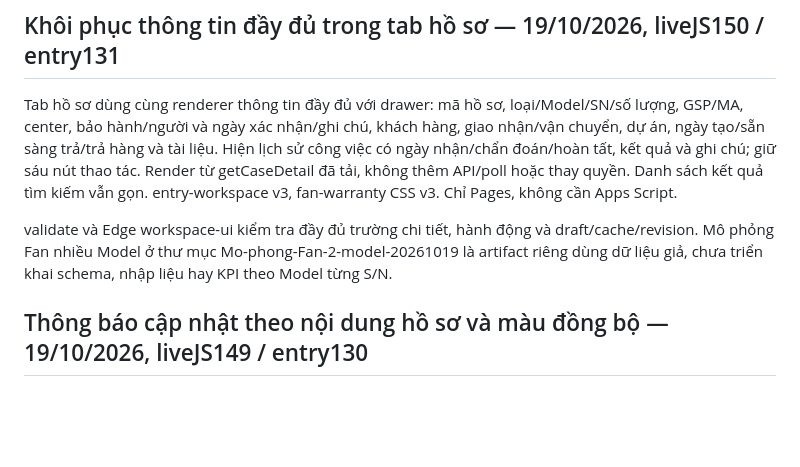
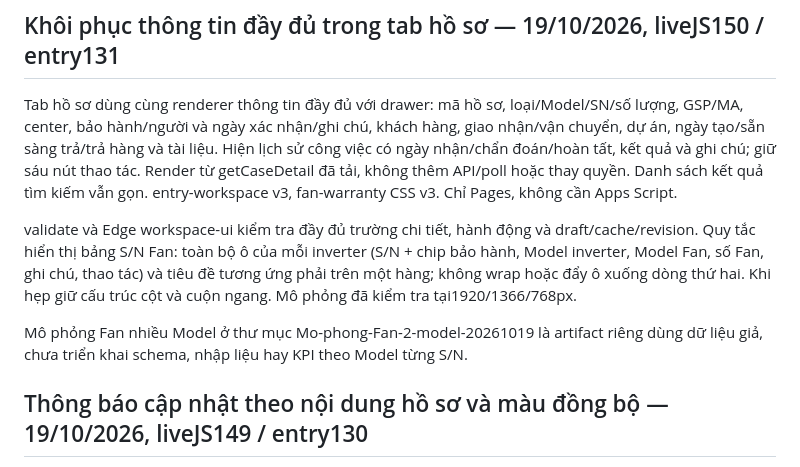
Before and after one commit to taqhung95-cloud/sungrow-service, a Markdown page: CURRENT-IMPLEMENTATION.md, the part around the change. Rendered like a GitHub page; blank space fills up the shorter version.

Commit message:
Record single-row Fan table layout rule

```diff
--- a/CURRENT-IMPLEMENTATION.md
+++ b/CURRENT-IMPLEMENTATION.md
@@ -4,7 +4,9 @@
 
 Tab hồ sơ dùng cùng renderer thông tin đầy đủ với drawer: mã hồ sơ, loại/Model/SN/số lượng, GSP/MA, center, bảo hành/người và ngày xác nhận/ghi chú, khách hàng, giao nhận/vận chuyển, dự án, ngày tạo/sẵn sàng trả/trả hàng và tài liệu. Hiện lịch sử công việc có ngày nhận/chẩn đoán/hoàn tất, kết quả và ghi chú; giữ sáu nút thao tác. Render từ getCaseDetail đã tải, không thêm API/poll hoặc thay quyền. Danh sách kết quả tìm kiếm vẫn gọn. entry-workspace v3, fan-warranty CSS v3. Chỉ Pages, không cần Apps Script.
 
-validate và Edge workspace-ui kiểm tra đầy đủ trường chi tiết, hành động và draft/cache/revision. Mô phỏng Fan nhiều Model ở thư mục Mo-phong-Fan-2-model-20261019 là artifact riêng dùng dữ liệu giả, chưa triển khai schema, nhập liệu hay KPI theo Model từng S/N.
+validate và Edge workspace-ui kiểm tra đầy đủ trường chi tiết, hành động và draft/cache/revision. Quy tắc hiển thị bảng S/N Fan: toàn bộ ô của mỗi inverter (S/N + chip bảo hành, Model inverter, Model Fan, số Fan, ghi chú, thao tác) và tiêu đề tương ứng phải trên một hàng; không wrap hoặc đẩy ô xuống dòng thứ hai. Khi hẹp giữ cấu trúc cột và cuộn ngang. Mô phỏng đã kiểm tra tại1920/1366/768px.
+
+Mô phỏng Fan nhiều Model ở thư mục Mo-phong-Fan-2-model-20261019 là artifact riêng dùng dữ liệu giả, chưa triển khai schema, nhập liệu hay KPI theo Model từng S/N.
 
 ## Thông báo cập nhật theo nội dung hồ sơ và màu đồng bộ — 19/10/2026, liveJS149 / entry130
 
```
